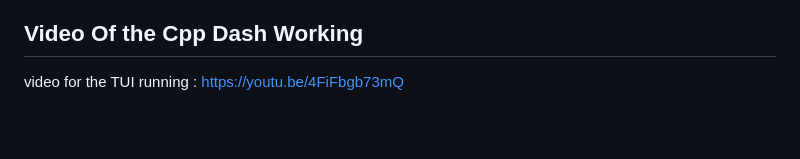
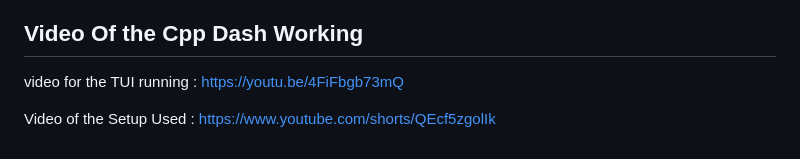
Before and after one commit to ns896/nsingh_about, a Markdown page: vs_projects/CAR_OBD_SignalTap/ReadMe.md, the part around the change. GitHub-like rendering; blank space fills up the shorter version.

Commit message:
Added the Second Video for the CAN bus

```diff
--- a/vs_projects/CAR_OBD_SignalTap/ReadMe.md
+++ b/vs_projects/CAR_OBD_SignalTap/ReadMe.md
@@ -157,3 +157,6 @@ Example configuration in `CAN_Simulator.py`:
 ## Video Of the Cpp Dash Working
 video for the TUI running :
 https://youtu.be/4FiFbgb73mQ
+
+Video of the Setup Used :
+https://www.youtube.com/shorts/QEcf5zgolIk
```
